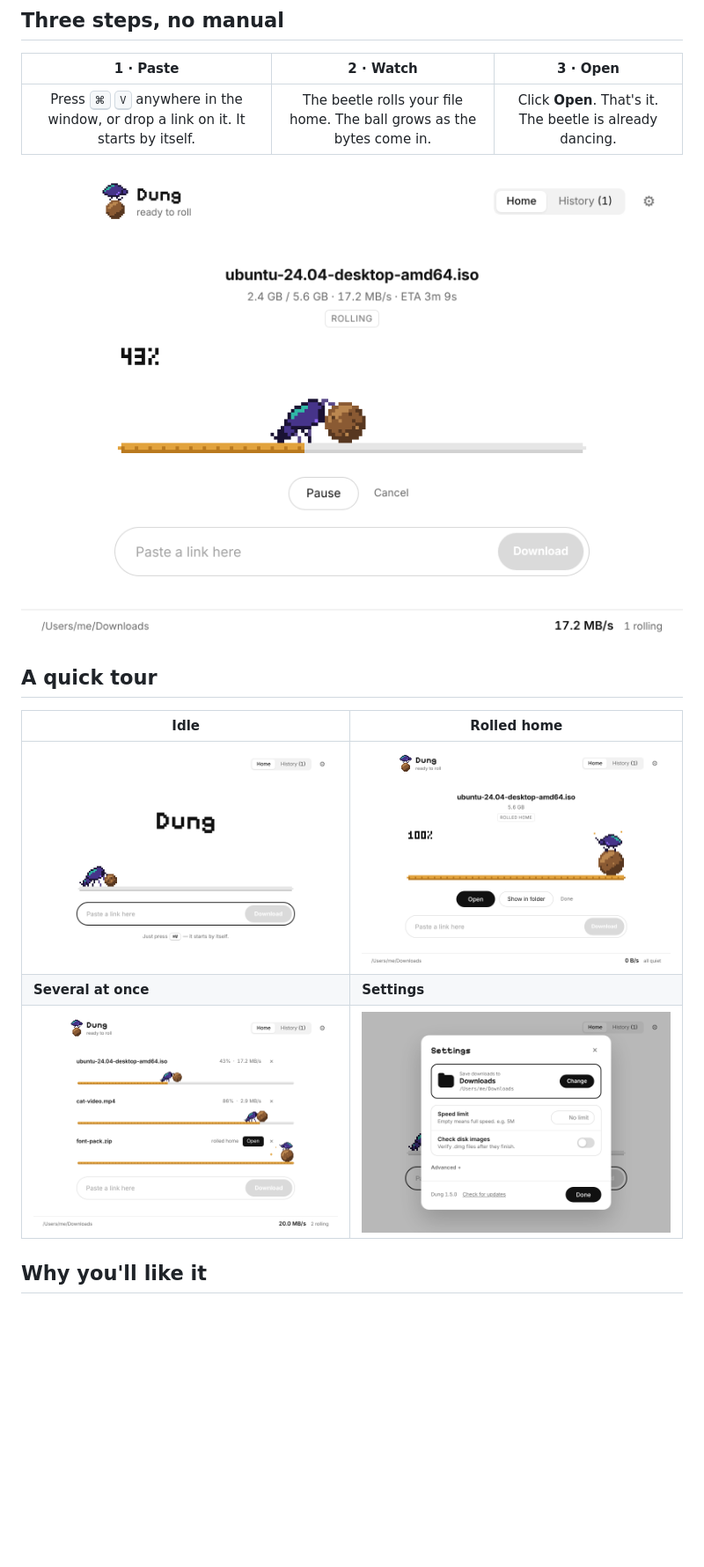
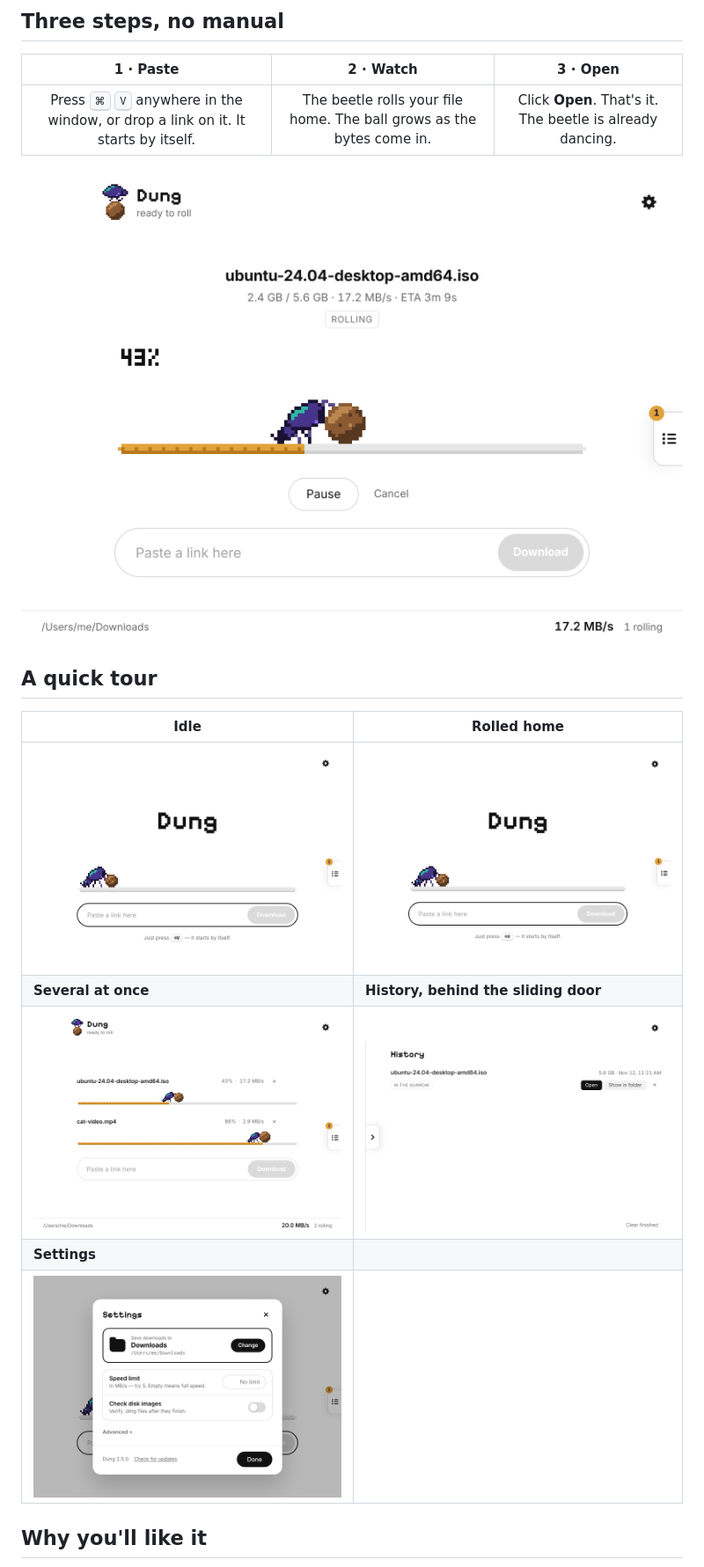
Before and after one commit to xfanwu/ddddd, a Markdown page: README.md, the part around the change. Shown at 88% size. Rendered like a GitHub page; pictures changed too: docs/screenshot-done.png, docs/screenshot-history.png (added), docs/screenshot-idle.png; blank space fills up the shorter version.

Commit message:
Refresh README screenshots for the sliding History door and new icons
Co-Authored-By: Claude Opus 5.5 <noreply@anthropic.com>
Claude-Session: https://claude.ai/code/session_01LK8Ba89RRevm52nkxgQ2f9

```diff
--- a/README.md
+++ b/README.md
@@ -36,8 +36,10 @@ A tiny download manager with a pixel dung beetle that rolls your files home.
 | Idle | Rolled home |
 |---|---|
 | ![Idle: one paste box and a beetle waiting at the start of the track](docs/screenshot-idle.png) | ![Finished: the beetle stands on its ball, with Open and Show in folder](docs/screenshot-done.png) |
-| **Several at once** | **Settings** |
-| ![Three lanes, one small beetle per download](docs/screenshot-lanes.png) | ![Settings: save-to folder card, speed limit, and an Advanced section](docs/screenshot-settings.png) |
+| **Several at once** | **History, behind the sliding door** |
+| ![Three lanes, one small beetle per download](docs/screenshot-lanes.png) | ![History slid open over Home, with the list tab on its edge](docs/screenshot-history.png) |
+| **Settings** | |
+| ![Settings: save-to folder card, speed limit, and an Advanced section](docs/screenshot-settings.png) | |
 
 ## Why you'll like it
 
```
